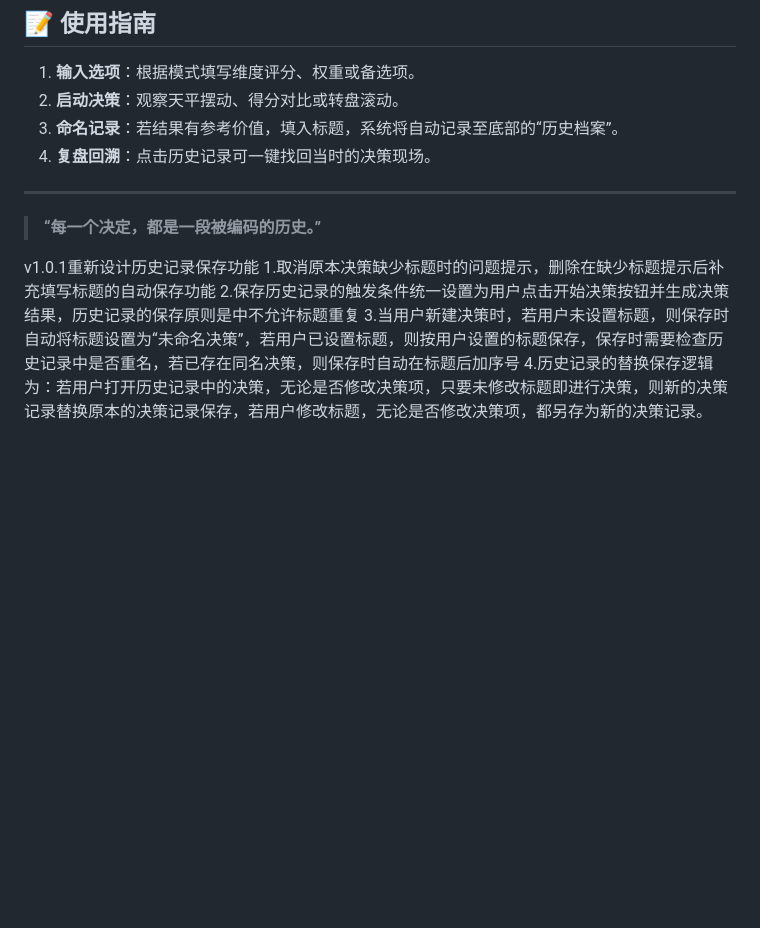
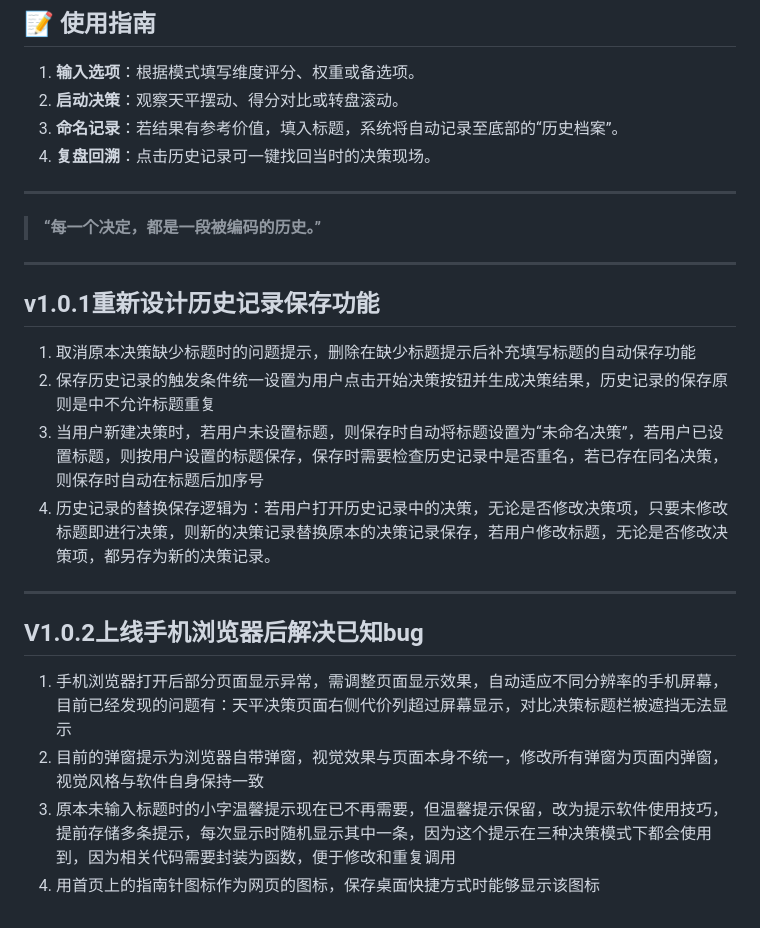
Before and after one commit to ZEROANG/decision, a Markdown page: README.md, the part around the change. GitHub-like rendering; blank space fills up the shorter version.

Commit message:
v1.0.2real

```diff
--- a/README.md
+++ b/README.md
@@ -63,8 +63,18 @@
 
 > **“每一个决定，都是一段被编码的历史。”**
 
-v1.0.1重新设计历史记录保存功能
-1.取消原本决策缺少标题时的问题提示，删除在缺少标题提示后补充填写标题的自动保存功能
-2.保存历史记录的触发条件统一设置为用户点击开始决策按钮并生成决策结果，历史记录的保存原则是中不允许标题重复
-3.当用户新建决策时，若用户未设置标题，则保存时自动将标题设置为“未命名决策”，若用户已设置标题，则按用户设置的标题保存，保存时需要检查历史记录中是否重名，若已存在同名决策，则保存时自动在标题后加序号
-4.历史记录的替换保存逻辑为：若用户打开历史记录中的决策，无论是否修改决策项，只要未修改标题即进行决策，则新的决策记录替换原本的决策记录保存，若用户修改标题，无论是否修改决策项，都另存为新的决策记录。
+---
+
+## v1.0.1重新设计历史记录保存功能
+1. 取消原本决策缺少标题时的问题提示，删除在缺少标题提示后补充填写标题的自动保存功能
+2. 保存历史记录的触发条件统一设置为用户点击开始决策按钮并生成决策结果，历史记录的保存原则是中不允许标题重复
+3. 当用户新建决策时，若用户未设置标题，则保存时自动将标题设置为“未命名决策”，若用户已设置标题，则按用户设置的标题保存，保存时需要检查历史记录中是否重名，若已存在同名决策，则保存时自动在标题后加序号
+4. 历史记录的替换保存逻辑为：若用户打开历史记录中的决策，无论是否修改决策项，只要未修改标题即进行决策，则新的决策记录替换原本的决策记录保存，若用户修改标题，无论是否修改决策项，都另存为新的决策记录。
+
+---
+
+## V1.0.2上线手机浏览器后解决已知bug
+1. 手机浏览器打开后部分页面显示异常，需调整页面显示效果，自动适应不同分辨率的手机屏幕，目前已经发现的问题有：天平决策页面右侧代价列超过屏幕显示，对比决策标题栏被遮挡无法显示
+2. 目前的弹窗提示为浏览器自带弹窗，视觉效果与页面本身不统一，修改所有弹窗为页面内弹窗，视觉风格与软件自身保持一致
+3. 原本未输入标题时的小字温馨提示现在已不再需要，但温馨提示保留，改为提示软件使用技巧，提前存储多条提示，每次显示时随机显示其中一条，因为这个提示在三种决策模式下都会使用到，因为相关代码需要封装为函数，便于修改和重复调用
+4. 用首页上的指南针图标作为网页的图标，保存桌面快捷方式时能够显示该图标
```
